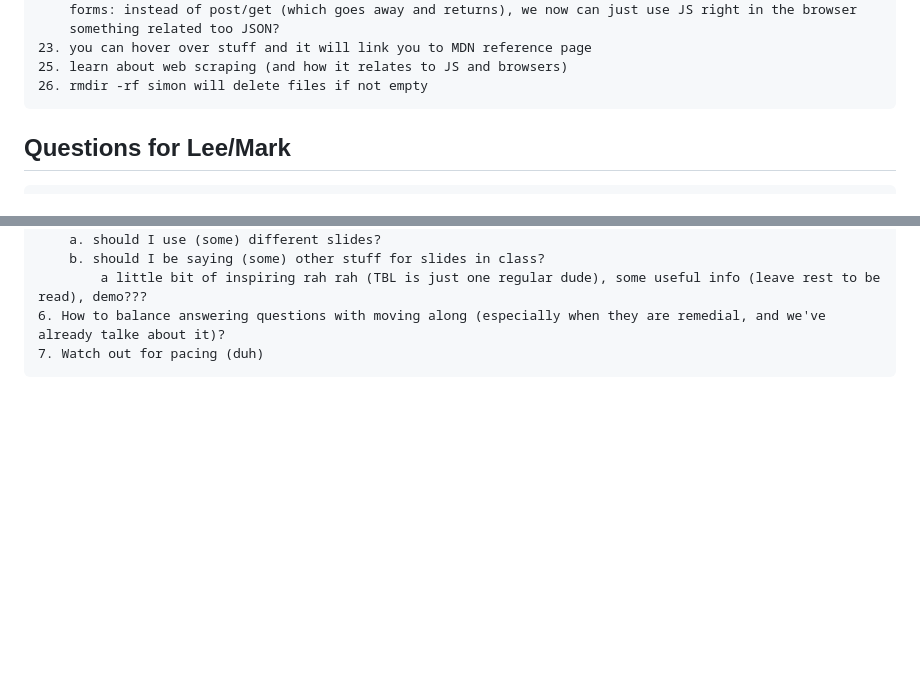
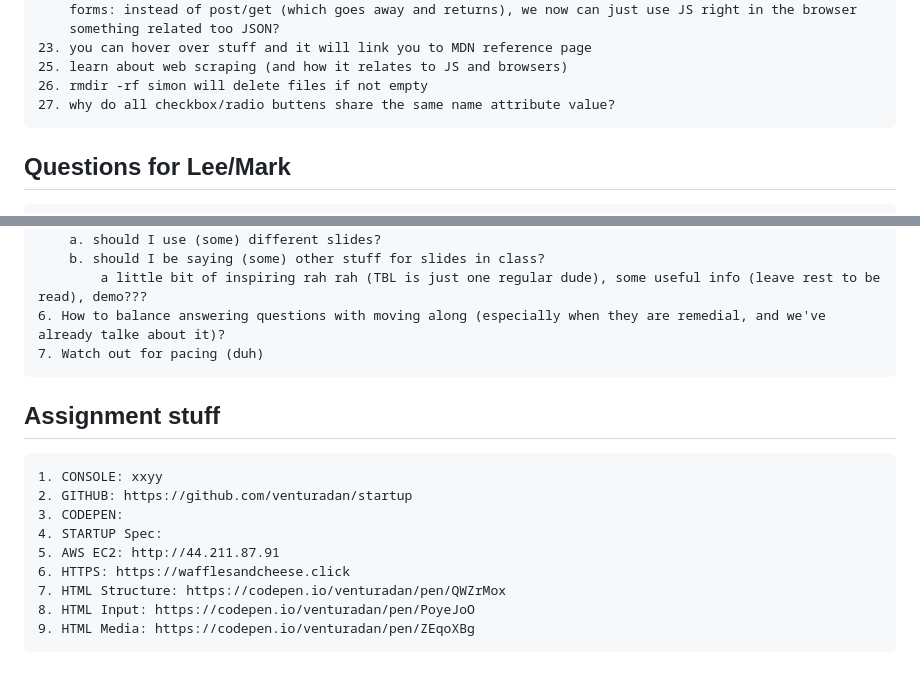
Before and after one commit to venturadan/startup, a Markdown page: notes.md, 2 parts joined by grey strips. GitHub-like rendering; blank space fills up the shorter version.

```diff
--- a/notes.md
+++ b/notes.md
@@ -213,6 +213,7 @@
 	23. you can hover over stuff and it will link you to MDN reference page
 	25. learn about web scraping (and how it relates to JS and browsers)
 	26. rmdir -rf simon will delete files if not empty
+	27. why do all checkbox/radio buttens share the same name attribute value?
 
 ## Questions for Lee/Mark
 	1. I remember Mark pushing at lunch for having this organized in week-sized chunks, and I think that is a good idea.  It will help the students know where they are in the course, what's coming when, etc.  Also, maybe the online folks require it?  If organized that way, it doesn't have to be tied to the calendare (so, for example, in Spring, for a T/TH class like what Lee is teaching now, a day is simply a week-sized chunk all at once.  It does impose more of a order than is currently there, which might make updating things a bit more of a pain; but, in theory, the main organization should be pretty stable soon? Can we organize the GitHub stuff by day/week (like on my web schedule for other courses) in a semester-agnostic way?
@@ -251,3 +252,14 @@
 			a little bit of inspiring rah rah (TBL is just one regular dude), some useful info (leave rest to be read), demo???
 	6. How to balance answering questions with moving along (especially when they are remedial, and we've already talke about it)?
 	7. Watch out for pacing (duh)
+
+## Assignment stuff
+	1. CONSOLE: xxyy
+	2. GITHUB: https://github.com/venturadan/startup
+	3. CODEPEN:
+	4. STARTUP Spec:
+	5. AWS EC2: http://44.211.87.91
+	6. HTTPS: https://wafflesandcheese.click
+	7. HTML Structure: https://codepen.io/venturadan/pen/QWZrMox
+	8. HTML Input: https://codepen.io/venturadan/pen/PoyeJoO
+	9. HTML Media: https://codepen.io/venturadan/pen/ZEqoXBg
```
